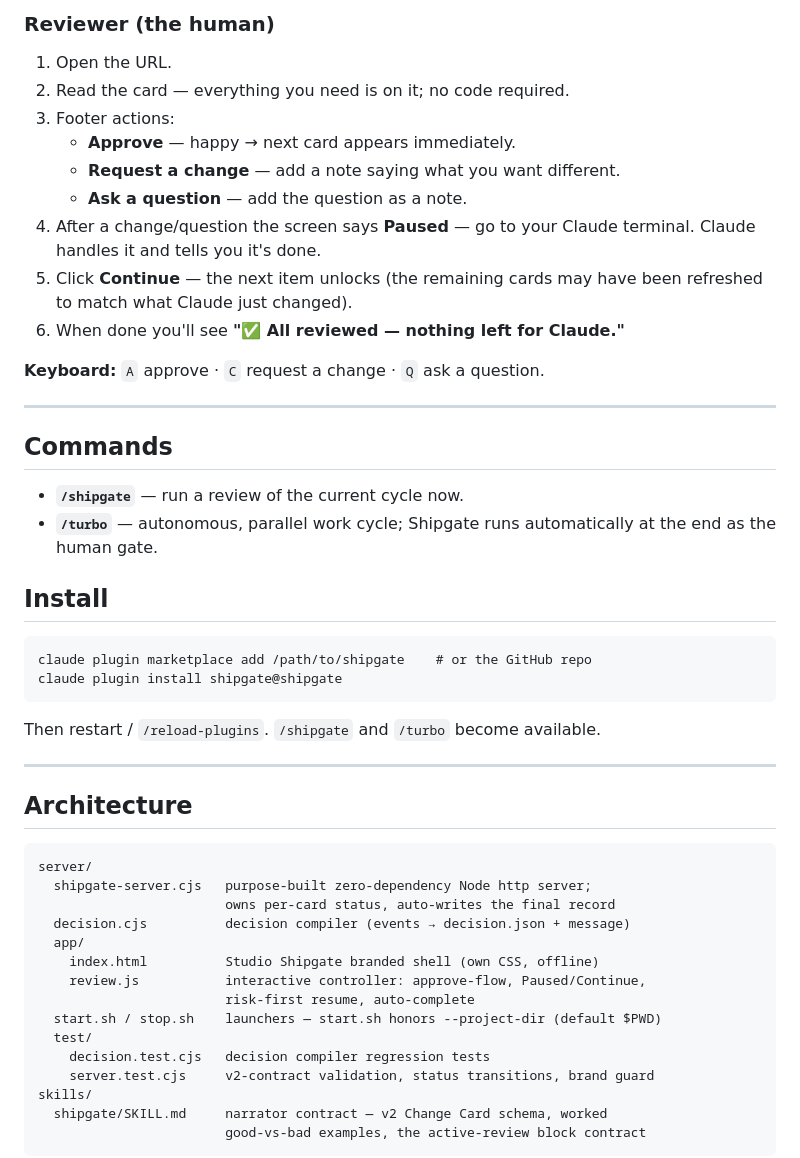
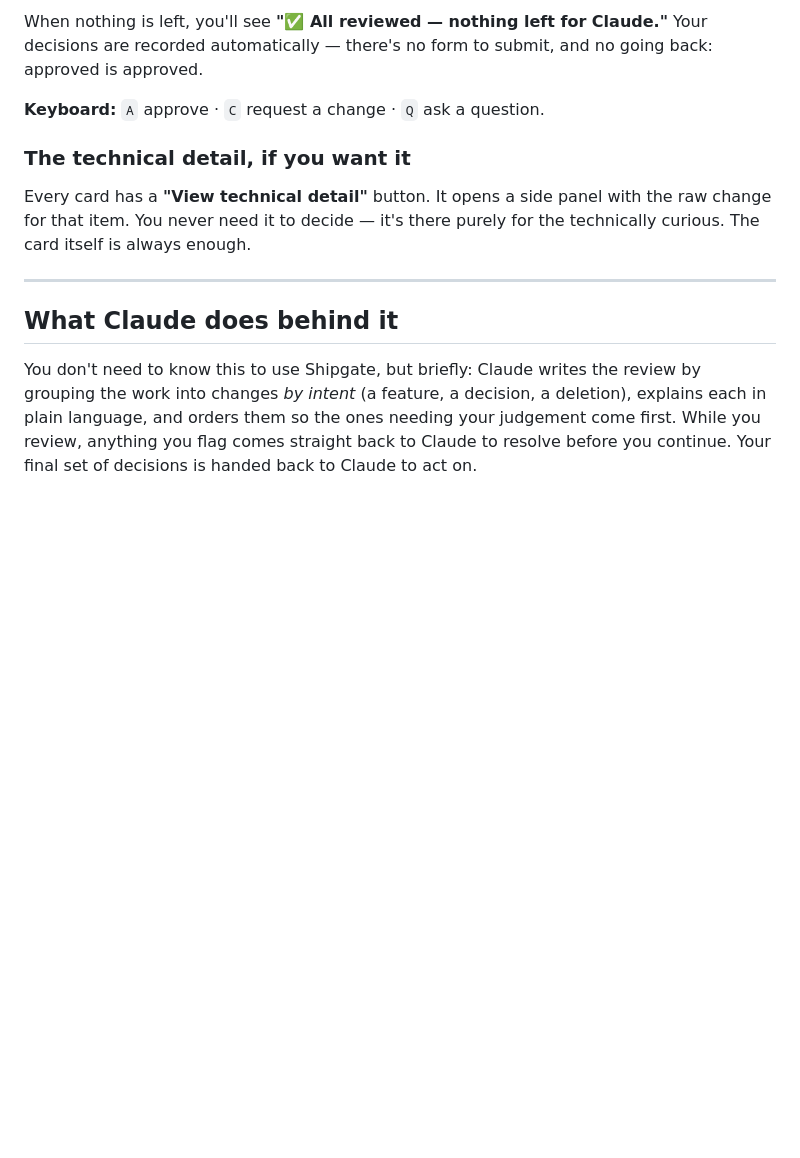
Before and after one commit to onestudio-co/shipgate, a Markdown page: README.md, the part around one of its changes. GitHub-like rendering; blank space fills up the shorter version.

````diff
--- a/README.md
+++ b/README.md
@@ -76,56 +58,24 @@ the card properly rather than thinning it to pass.
 
-### Reviewer (the human)
-
-1. Open the URL.
-2. Read the card — everything you need is on it; no code required.
-3. Footer actions:
-   - **Approve** — happy → next card appears immediately.
-   - **Request a change** — add a note saying what you want different.
-   - **Ask a question** — add the question as a note.
-4. After a change/question the screen says **Paused** — go to your Claude
-   terminal. Claude handles it and tells you it's done.
-5. Click **Continue** — the next item unlocks (the remaining cards may have
-   been refreshed to match what Claude just changed).
-6. When done you'll see **"✅ All reviewed — nothing left for Claude."**
+When nothing is left, you'll see **"✅ All reviewed — nothing left for
+Claude."** Your decisions are recorded automatically — there's no form to
+submit, and no going back: approved is approved.
 
 **Keyboard:** `A` approve · `C` request a change · `Q` ask a question.
 
----
+### The technical detail, if you want it
 
-## Commands
-
-- **`/shipgate`** — run a review of the current cycle now.
-- **`/turbo`** — autonomous, parallel work cycle; Shipgate runs automatically
-  at the end as the human gate.
-
-## Install
-
-```
-claude plugin marketplace add /path/to/shipgate    # or the GitHub repo
-claude plugin install shipgate@shipgate
-```
-
-Then restart / `/reload-plugins`. `/shipgate` and `/turbo` become available.
+Every card has a **"View technical detail"** button. It opens a side panel
+with the raw change for that item. You never need it to decide — it's there
+purely for the technically curious. The card itself is always enough.
 
 ---
 
-## Architecture
+## What Claude does behind it
 
-```
-server/
-  shipgate-server.cjs   purpose-built zero-dependency Node http server;
-                        owns per-card status, auto-writes the final record
-  decision.cjs          decision compiler (events → decision.json + message)
-  app/
-    index.html          Studio Shipgate branded shell (own CSS, offline)
-    review.js           interactive controller: approve-flow, Paused/Continue,
-                        risk-first resume, auto-complete
-  start.sh / stop.sh    launchers — start.sh honors --project-dir (default $PWD)
-  test/
-    decision.test.cjs   decision compiler regression tests
-    server.test.cjs     v2-contract validation, status transitions, brand guard
-skills/
-  shipgate/SKILL.md     narrator contract — v2 Change Card schema, worked
-                        good-vs-bad examples, the active-review block contract
-```
+You don't need to know this to use Shipgate, but briefly: Claude writes the
+review by grouping the work into changes *by intent* (a feature, a decision, a
+deletion), explains each in plain language, and orders them so the ones
+needing your judgement come first. While you review, anything you flag comes
+straight back to Claude to resolve before you continue. Your final set of
+decisions is handed back to Claude to act on.
 
````
Also changed, not shown: other parts of README.md (+40 -76 lines).
